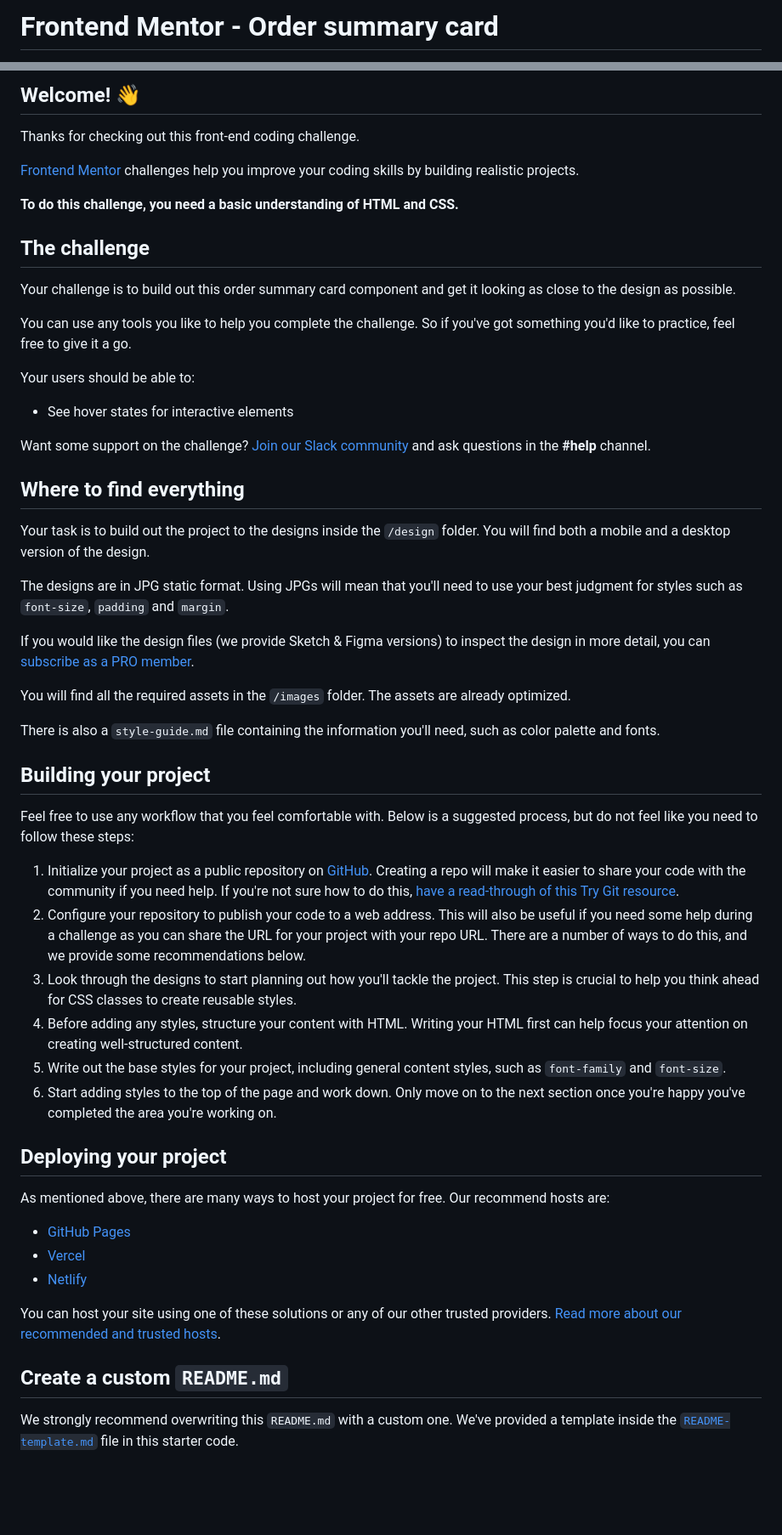
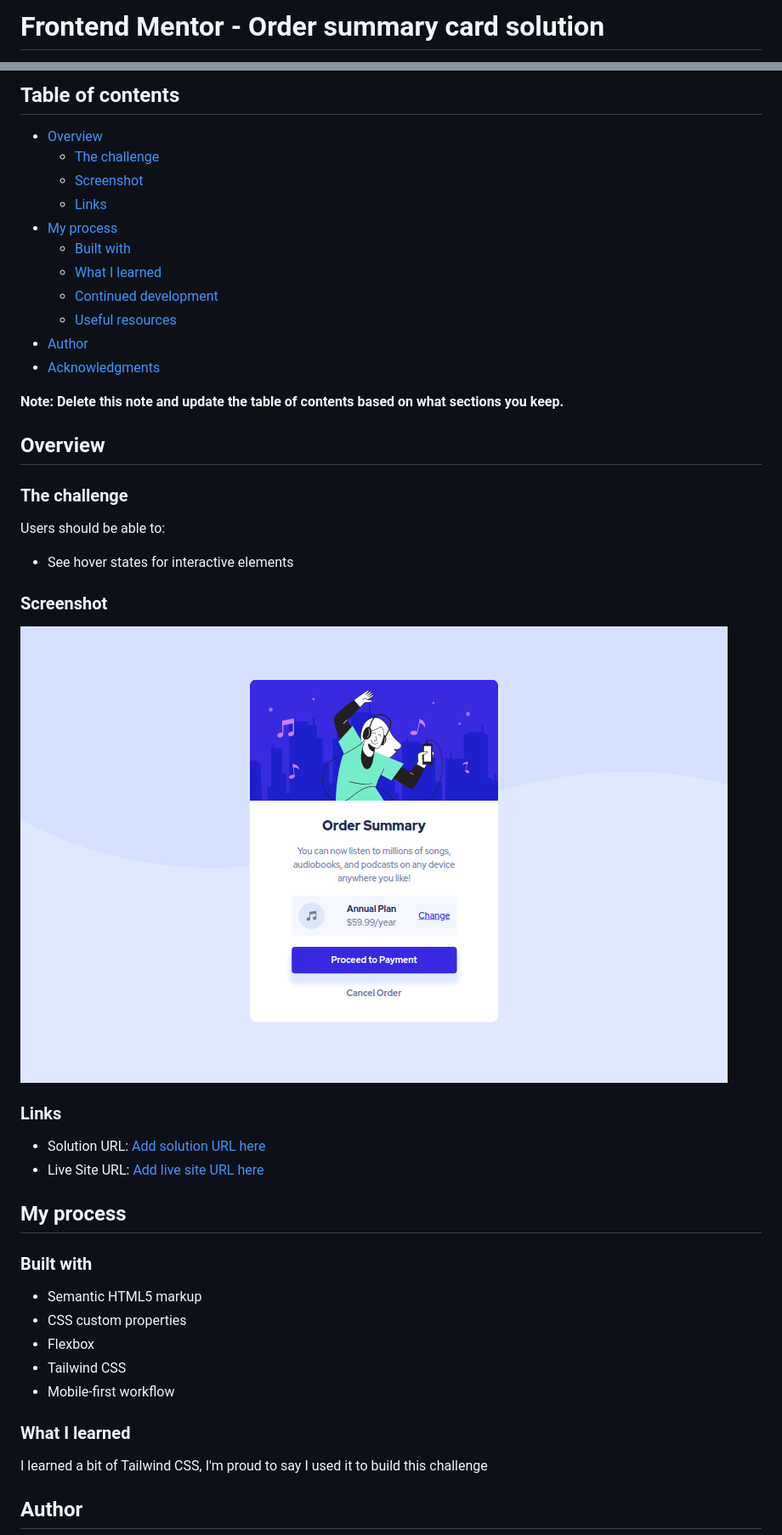
Before and after one commit to Abasiekong/summary-order-component, a Markdown page: README.md, 2 parts joined by grey strips. Shown: that part at 85% size. GitHub-like rendering; pictures changed too: screenshot.png (added); blank space fills up the shorter version.

Commit message:
update file contents

```diff
--- a/README.md
+++ b/README.md
@@ -1,2 +1,2 @@
-# Frontend Mentor - Order summary card
+# Frontend Mentor - Order summary card solution
 
@@ -4,58 +4,50 @@
 
-## Welcome! 👋
+## Table of contents
 
-Thanks for checking out this front-end coding challenge.
+- [Overview](#overview)
+  - [The challenge](#the-challenge)
+  - [Screenshot](#screenshot)
+  - [Links](#links)
+- [My process](#my-process)
+  - [Built with](#built-with)
+  - [What I learned](#what-i-learned)
+  - [Continued development](#continued-development)
+  - [Useful resources](#useful-resources)
+- [Author](#author)
+- [Acknowledgments](#acknowledgments)
 
-[Frontend Mentor](https://www.frontendmentor.io) challenges help you improve your coding skills by building realistic projects.
+**Note: Delete this note and update the table of contents based on what sections you keep.**
 
-**To do this challenge, you need a basic understanding of HTML and CSS.**
+## Overview
 
-## The challenge
+### The challenge
 
-Your challenge is to build out this order summary card component and get it looking as close to the design as possible.
-
-You can use any tools you like to help you complete the challenge. So if you've got something you'd like to practice, feel free to give it a go.
-
-Your users should be able to:
+Users should be able to:
 
 - See hover states for interactive elements
 
-Want some support on the challenge? [Join our Slack community](https://www.frontendmentor.io/slack) and ask questions in the **#help** channel.
+### Screenshot
 
-## Where to find everything
+![](./screenshot.png)
 
-Your task is to build out the project to the designs inside the `/design` folder. You will find both a mobile and a desktop version of the design.
+### Links
 
-The designs are in JPG static format. Using JPGs will mean that you'll need to use your best judgment for styles such as `font-size`, `padding` and `margin`.
+- Solution URL: [Add solution URL here](https://your-solution-url.com)
+- Live Site URL: [Add live site URL here](https://your-live-site-url.com)
 
-If you would like the design files (we provide Sketch & Figma versions) to inspect the design in more detail, you can [subscribe as a PRO member](https://www.frontendmentor.io/pro).
+## My process
 
-You will find all the required assets in the `/images` folder. The assets are already optimized.
+### Built with
 
-There is also a `style-guide.md` file containing the information you'll need, such as color palette and fonts.
+- Semantic HTML5 markup
+- CSS custom properties
+- Flexbox
+- Tailwind CSS
+- Mobile-first workflow
 
-## Building your project
+### What I learned
 
-Feel free to use any workflow that you feel comfortable with. Below is a suggested process, but do not feel like you need to follow these steps:
+I learned a bit of Tailwind CSS, I'm proud to say I used it to build this challenge
 
-1. Initialize your project as a public repository on [GitHub](https://github.com/). Creating a repo will make it easier to share your code with the community if you need help. If you're not sure how to do this, [have a read-through of this Try Git resource](https://try.github.io/).
-2. Configure your repository to publish your code to a web address. This will also be useful if you need some help during a challenge as you can share the URL for your project with your repo URL. There are a number of ways to do this, and we provide some recommendations below.
-3. Look through the designs to start planning out how you'll tackle the project. This step is crucial to help you think ahead for CSS classes to create reusable styles.
-4. Before adding any styles, structure your content with HTML. Writing your HTML first can help focus your attention on creating well-structured content.
-5. Write out the base styles for your project, including general content styles, such as `font-family` and `font-size`.
-6. Start adding styles to the top of the page and work down. Only move on to the next section once you're happy you've completed the area you're working on.
+## Author
 
-## Deploying your project
-
-As mentioned above, there are many ways to host your project for free. Our recommend hosts are:
-
-- [GitHub Pages](https://pages.github.com/)
-- [Vercel](https://vercel.com/)
-- [Netlify](https://www.netlify.com/)
-
-You can host your site using one of these solutions or any of our other trusted providers. [Read more about our recommended and trusted hosts](https://medium.com/frontend-mentor/frontend-mentor-trusted-hosting-providers-bf000dfebe).
-
-## Create a custom `README.md`
-
-We strongly recommend overwriting this `README.md` with a custom one. We've provided a template inside the [`README-template.md`](./README-template.md) file in this starter code.
-
```
Also changed, not shown: other parts of README.md (+3 -31 lines), 4 other files.
